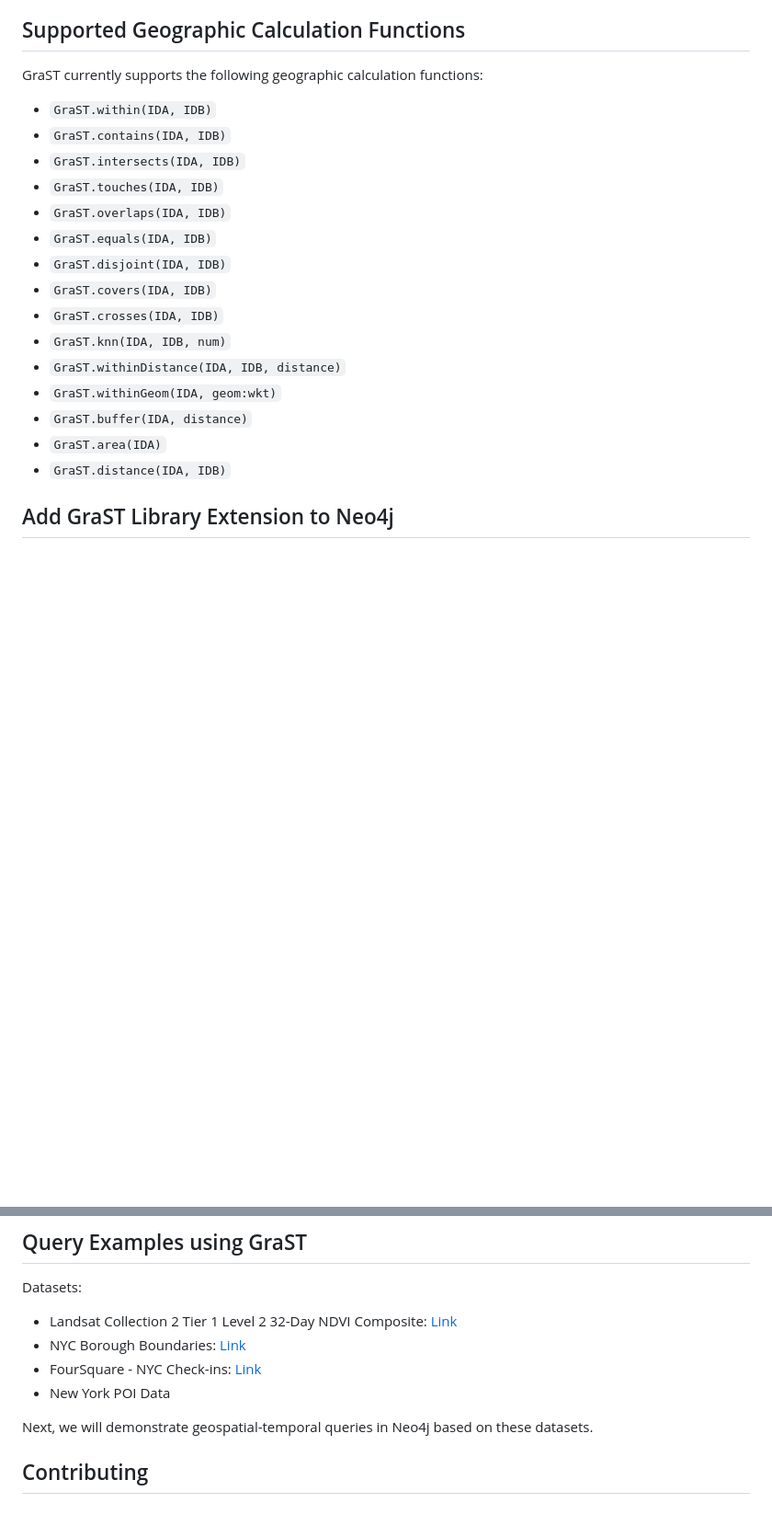
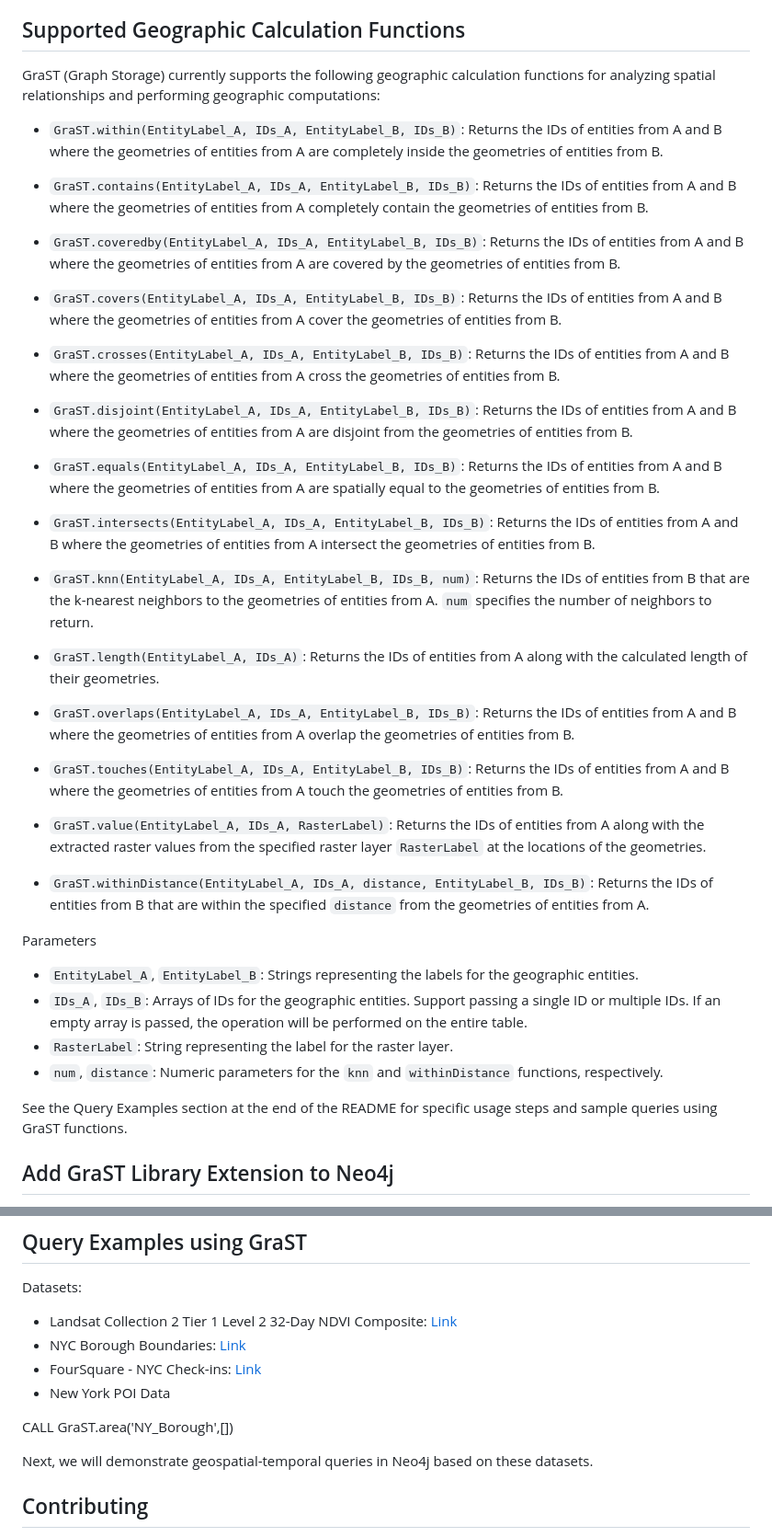
Before and after one commit to GeospatialKG/GraST, a Markdown page: README.md, 2 parts joined by grey strips. Shown: that part at 92% size. Drawn GitHub-style; blank space fills up the shorter version.

Commit message:
importer

```diff
--- a/README.md
+++ b/README.md
@@ -28,23 +28,45 @@ GraST currently supports Neo4j 5.x and PostgreSQL 16 (with PostGIS extension). P
 
 ## Supported Geographic Calculation Functions
 
-GraST currently supports the following geographic calculation functions:
+GraST (Graph Storage) currently supports the following geographic calculation functions for analyzing spatial relationships and performing geographic computations:
 
-- `GraST.within(IDA, IDB)`
-- `GraST.contains(IDA, IDB)`
-- `GraST.intersects(IDA, IDB)`
-- `GraST.touches(IDA, IDB)`
-- `GraST.overlaps(IDA, IDB)`
-- `GraST.equals(IDA, IDB)`
-- `GraST.disjoint(IDA, IDB)`
-- `GraST.covers(IDA, IDB)`
-- `GraST.crosses(IDA, IDB)`
-- `GraST.knn(IDA, IDB, num)`
-- `GraST.withinDistance(IDA, IDB, distance)`
-- `GraST.withinGeom(IDA, geom:wkt)`
-- `GraST.buffer(IDA, distance)`
-- `GraST.area(IDA)`
-- `GraST.distance(IDA, IDB)`
+- `GraST.within(EntityLabel_A, IDs_A, EntityLabel_B, IDs_B)`: Returns the IDs of entities from A and B where the geometries of entities from A are completely inside the geometries of entities from B.
+
+- `GraST.contains(EntityLabel_A, IDs_A, EntityLabel_B, IDs_B)`: Returns the IDs of entities from A and B where the geometries of entities from A completely contain the geometries of entities from B.
+
+- `GraST.coveredby(EntityLabel_A, IDs_A, EntityLabel_B, IDs_B)`: Returns the IDs of entities from A and B where the geometries of entities from A are covered by the geometries of entities from B.
+
+- `GraST.covers(EntityLabel_A, IDs_A, EntityLabel_B, IDs_B)`: Returns the IDs of entities from A and B where the geometries of entities from A cover the geometries of entities from B.
+
+- `GraST.crosses(EntityLabel_A, IDs_A, EntityLabel_B, IDs_B)`: Returns the IDs of entities from A and B where the geometries of entities from A cross the geometries of entities from B.
+
+- `GraST.disjoint(EntityLabel_A, IDs_A, EntityLabel_B, IDs_B)`: Returns the IDs of entities from A and B where the geometries of entities from A are disjoint from the geometries of entities from B.
+
+- `GraST.equals(EntityLabel_A, IDs_A, EntityLabel_B, IDs_B)`: Returns the IDs of entities from A and B where the geometries of entities from A are spatially equal to the geometries of entities from B.
+
+- `GraST.intersects(EntityLabel_A, IDs_A, EntityLabel_B, IDs_B)`: Returns the IDs of entities from A and B where the geometries of entities from A intersect the geometries of entities from B.
+
+- `GraST.knn(EntityLabel_A, IDs_A, EntityLabel_B, IDs_B, num)`: Returns the IDs of entities from B that are the k-nearest neighbors to the geometries of entities from A. `num` specifies the number of neighbors to return.
+
+- `GraST.length(EntityLabel_A, IDs_A)`: Returns the IDs of entities from A along with the calculated length of their geometries.
+
+- `GraST.overlaps(EntityLabel_A, IDs_A, EntityLabel_B, IDs_B)`: Returns the IDs of entities from A and B where the geometries of entities from A overlap the geometries of entities from B.
+
+- `GraST.touches(EntityLabel_A, IDs_A, EntityLabel_B, IDs_B)`: Returns the IDs of entities from A and B where the geometries of entities from A touch the geometries of entities from B.
+
+- `GraST.value(EntityLabel_A, IDs_A, RasterLabel)`: Returns the IDs of entities from A along with the extracted raster values from the specified raster layer `RasterLabel` at the locations of the geometries.
+
+- `GraST.withinDistance(EntityLabel_A, IDs_A, distance, EntityLabel_B, IDs_B)`: Returns the IDs of entities from B that are within the specified `distance` from the geometries of entities from A.
+
+Parameters
+
+- `EntityLabel_A`, `EntityLabel_B`: Strings representing the labels for the geographic entities.
+- `IDs_A`, `IDs_B`: Arrays of IDs for the geographic entities. Support passing a single ID or multiple IDs. If an empty array is passed, the operation will be performed on the entire table.
+- `RasterLabel`: String representing the label for the raster layer.
+- `num`, `distance`: Numeric parameters for the `knn` and `withinDistance` functions, respectively.
+
+See the Query Examples section at the end of the README for specific usage steps and sample queries using GraST functions.
+
 
 ## Add GraST Library Extension to Neo4j
 
@@ -115,6 +137,8 @@ Datasets:
 - FourSquare - NYC Check-ins: [Link](https://www.kaggle.com/datasets/chetanism/foursquare-nyc-and-tokyo-checkin-dataset)
 - New York POI Data
 
+CALL GraST.area('NY_Borough',[])
+
 Next, we will demonstrate geospatial-temporal queries in Neo4j based on these datasets.
 
 ## Contributing
```
